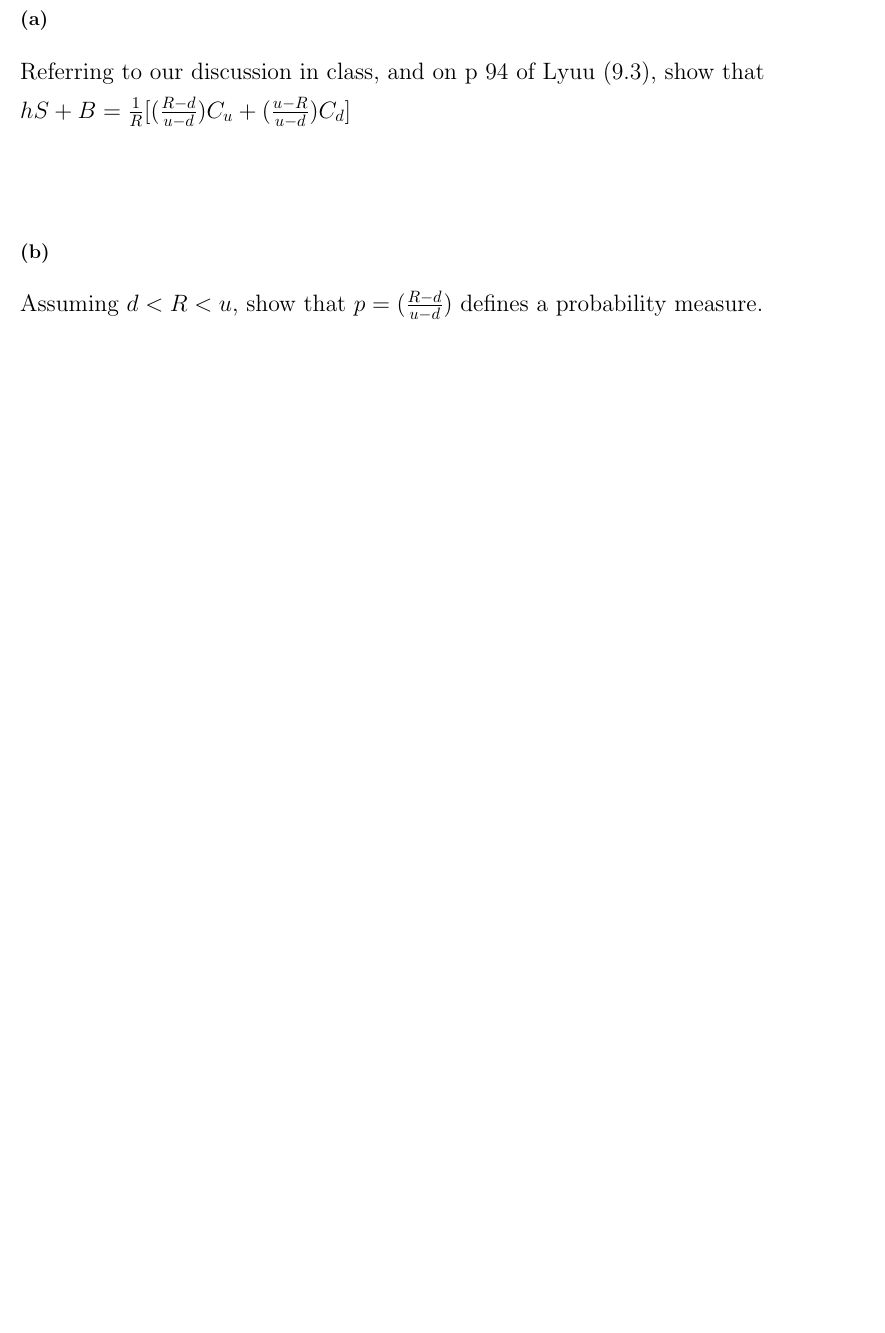
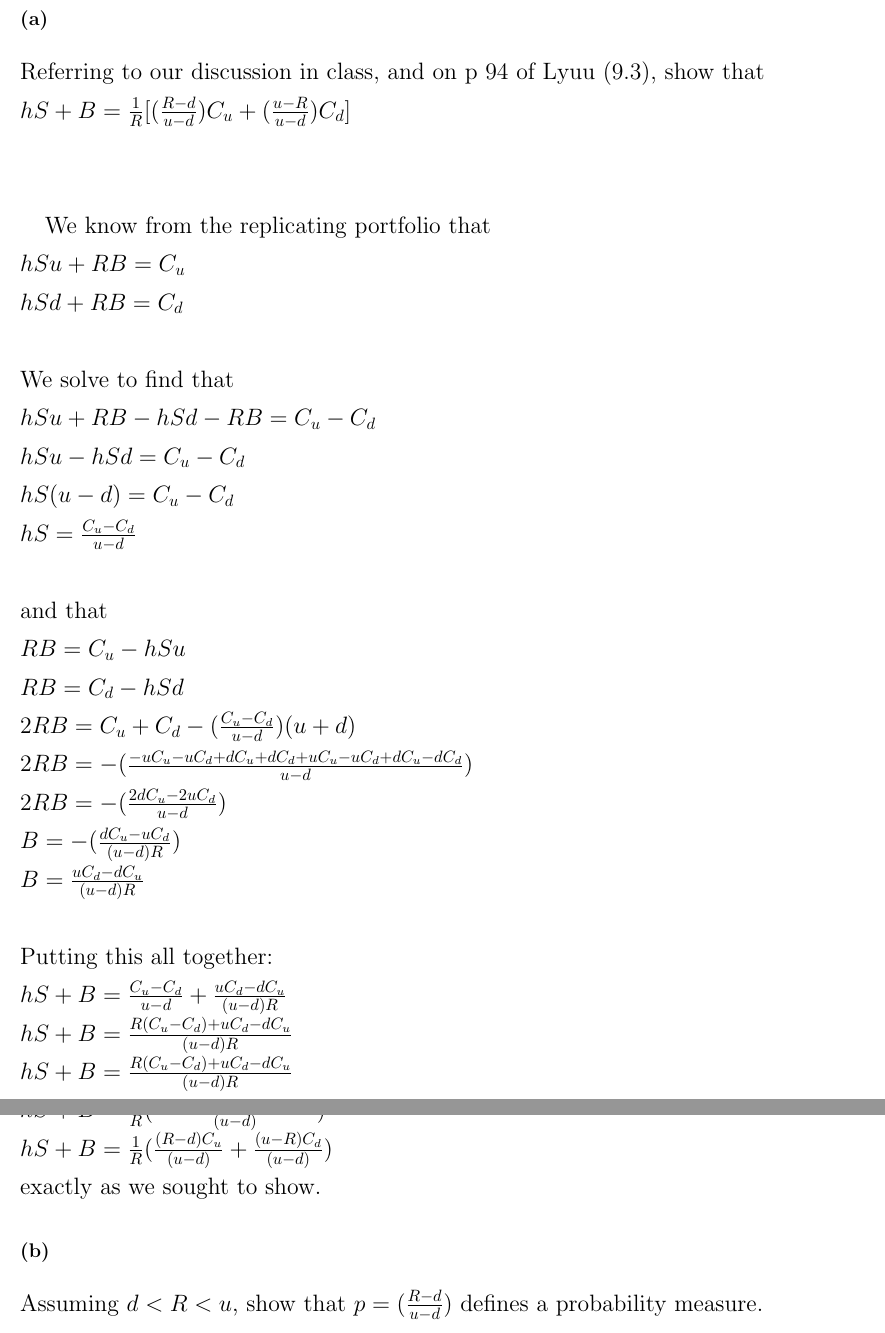
Before and after one commit to michaelghuang19/cfrm415, a LaTeX problem sheet (hw4/cfrm415hw4.tex): part of page 1 of 2 before the commit and two parts of pages 1 and 2 of 3 after it, the two joined at a grey line, cut so that both start at the same text, the shorter picture padded with empty space. Compiled offline with pdfLaTeX.

Commit message:
completed 1

```diff
--- a/hw4/cfrm415hw4.tex
+++ b/hw4/cfrm415hw4.tex
@@ -23,6 +23,31 @@
 Referring to our discussion in class, and on p 94 of Lyuu (9.3), show that \\
 $hS + B = \frac{1}{R}[(\frac{R - d}{u - d})C_u + (\frac{u - R}{u - d})C_d] $ \\ \\
 
+We know from the replicating portfolio that \\
+$hSu + RB = C_u$ \\
+$hSd + RB = C_d$ \\ \\
+We solve to find that \\
+$hSu + RB - hSd - RB = C_u - C_d$ \\
+$hSu - hSd = C_u - C_d$ \\
+$hS(u - d) = C_u - C_d$ \\
+$hS = \frac{C_u - C_d}{u - d}$ \\ \\
+and that \\
+$RB = C_u - hSu$ \\
+$RB = C_d - hSd$ \\
+$2RB = C_u + C_d - (\frac{C_u - C_d}{u - d})(u + d)$ \\
+$2RB = - (\frac{- uC_u - uC_d + dC_u + dC_d + uC_u - uC_d + dC_u - dC_d}{u - d})$ \\
+$2RB = - (\frac{2dC_u - 2uC_d}{u - d})$ \\
+$B = - (\frac{dC_u - uC_d}{(u - d)R})$ \\
+$B = \frac{uC_d - dC_u}{(u - d)R}$ \\ \\
+Putting this all together: \\
+$hS + B = \frac{C_u - C_d}{u - d} + \frac{uC_d - dC_u}{(u - d)R}$ \\
+$hS + B = \frac{R(C_u - C_d) + uC_d - dC_u}{(u - d)R}$ \\
+$hS + B = \frac{R(C_u - C_d) + uC_d - dC_u}{(u - d)R}$ \\
+$hS + B = \frac{1}{R}(\frac{RC_u - RC_d + uC_d - dC_u}{(u - d)})$ \\
+$hS + B = \frac{1}{R}(\frac{(R-d)C_u + (-R+u)C_d}{(u - d)})$ \\
+$hS + B = \frac{1}{R}(\frac{(R-d)C_u}{(u-d)} + \frac{(u-R)C_d}{(u - d)})$ \\
+exactly as we sought to show.
+
 \subsection*{(b)}
 
 Assuming $d < R < u$, show that $p = (\frac{R - d}{u - d})$ defines a probability measure. \\ \\
```
Also changed, not shown: hw4/cfrm415hw4.tex (2 more changed lines), 1 other file.
